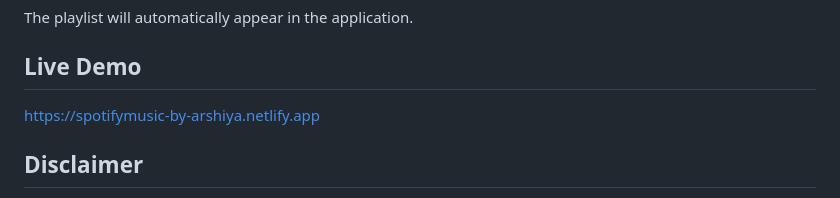
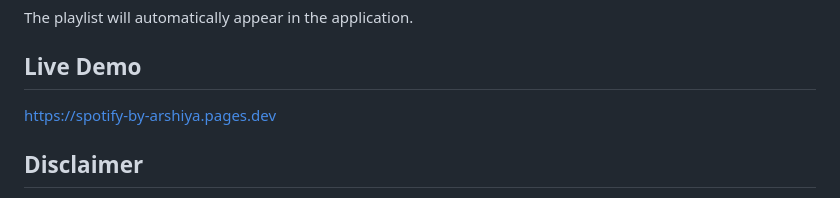
Before and after one commit to not-arshiya/Spotify-Clone, a Markdown page: README.md, the part around the change. Drawn GitHub-style.

```diff
--- a/README.md
+++ b/README.md
@@ -109,7 +109,7 @@ Adding a new playlist requires no changes to the JavaScript source code.
 The playlist will automatically appear in the application.
 
 ## Live Demo
-https://spotifymusic-by-arshiya.netlify.app
+https://spotify-by-arshiya.pages.dev
 
 ## Disclaimer
 
```
